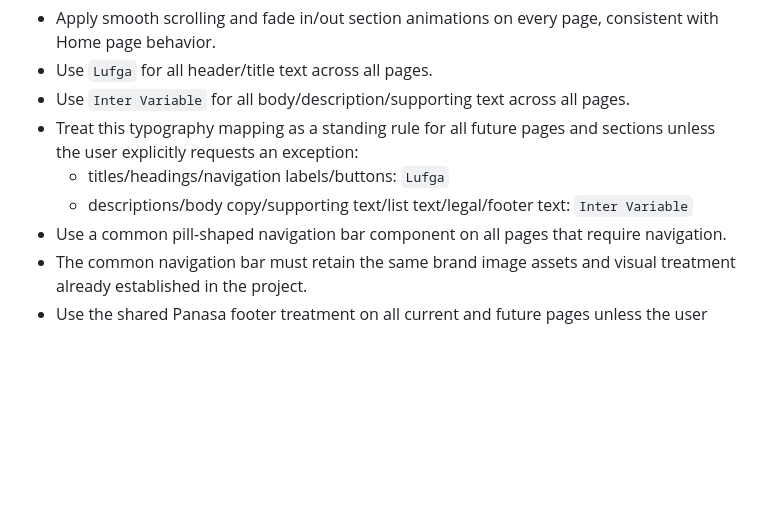
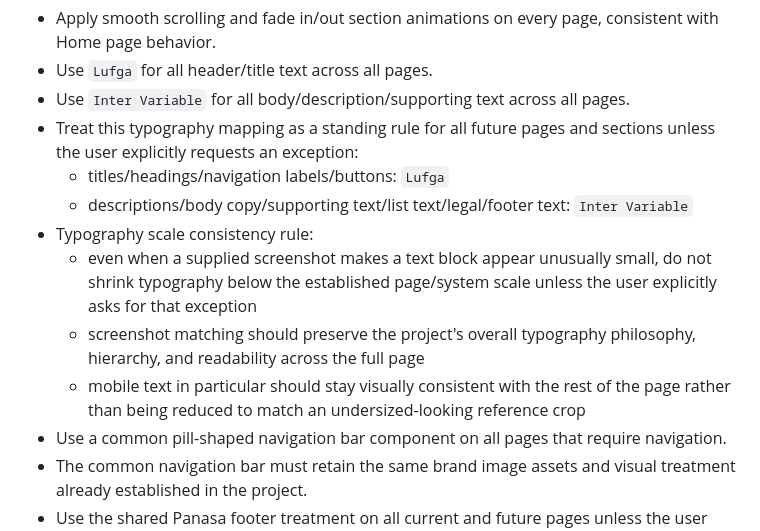
Before and after one commit to ArgoIOS14/Panasa-Internal-Website, a Markdown page: AGENTS.md, the part around the change. GitHub-like rendering; blank space fills up the shorter version.

Commit message:
Add typography scale consistency rule

```diff
--- a/AGENTS.md
+++ b/AGENTS.md
@@ -141,6 +141,10 @@ rm -rf docs && mkdir -p docs && cp -R src/* docs/
 - Treat this typography mapping as a standing rule for all future pages and sections unless the user explicitly requests an exception:
   - titles/headings/navigation labels/buttons: `Lufga`
   - descriptions/body copy/supporting text/list text/legal/footer text: `Inter Variable`
+- Typography scale consistency rule:
+  - even when a supplied screenshot makes a text block appear unusually small, do not shrink typography below the established page/system scale unless the user explicitly asks for that exception
+  - screenshot matching should preserve the project's overall typography philosophy, hierarchy, and readability across the full page
+  - mobile text in particular should stay visually consistent with the rest of the page rather than being reduced to match an undersized-looking reference crop
 - Use a common pill-shaped navigation bar component on all pages that require navigation.
 - The common navigation bar must retain the same brand image assets and visual treatment already established in the project.
 - Use the shared Panasa footer treatment on all current and future pages unless the user explicitly requests a different footer:
```
